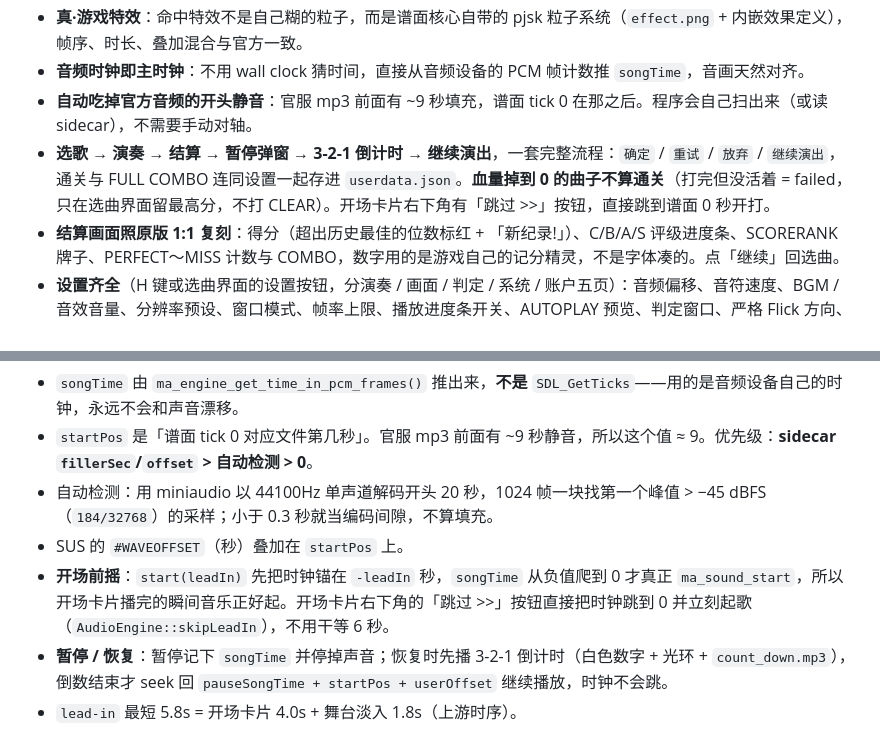
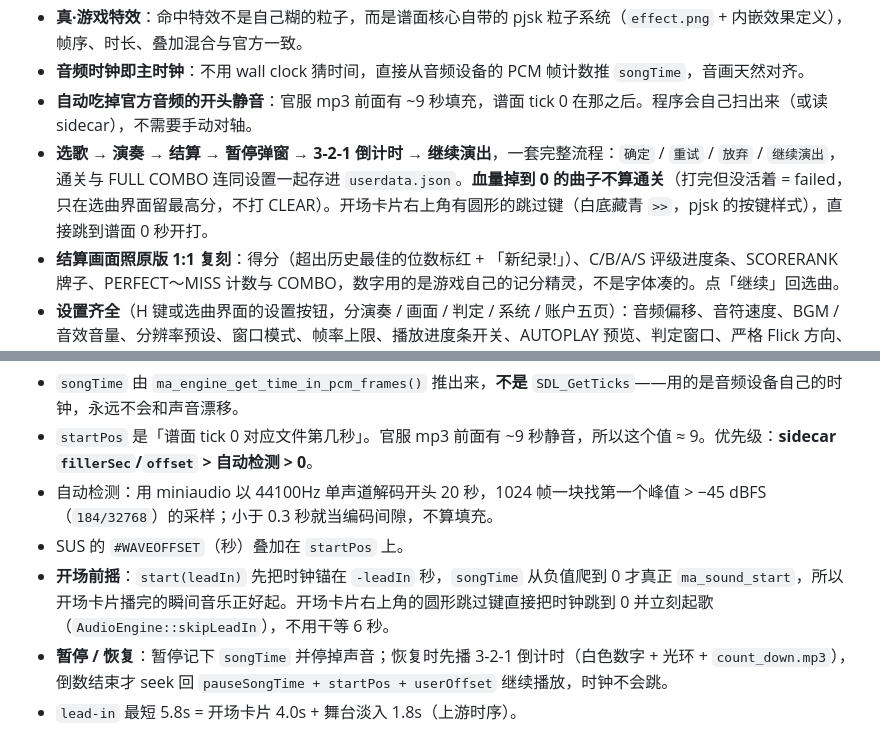
Before and after one commit to BSOD-MEMZ/CppSekai, a Markdown page: README.md, 2 parts joined by grey strips. GitHub-like rendering.

```diff
--- a/README.md
+++ b/README.md
@@ -37,7 +37,7 @@ zig 把 C++20 静态链成一个 ~4.8 MB 的 `cppsekai.exe`，SDL2 给窗口和
 - **真·游戏特效**：命中特效不是自己糊的粒子，而是谱面核心自带的 pjsk 粒子系统（`effect.png` + 内嵌效果定义），帧序、时长、叠加混合与官方一致。
 - **音频时钟即主时钟**：不用 wall clock 猜时间，直接从音频设备的 PCM 帧计数推 `songTime`，音画天然对齐。
 - **自动吃掉官方音频的开头静音**：官服 mp3 前面有 ~9 秒填充，谱面 tick 0 在那之后。程序会自己扫出来（或读 sidecar），不需要手动对轴。
-- **选歌 → 演奏 → 结算 → 暂停弹窗 → 3-2-1 倒计时 → 继续演出**，一套完整流程：`确定` / `重试` / `放弃` / `继续演出`，通关与 FULL COMBO 连同设置一起存进 `userdata.json`。**血量掉到 0 的曲子不算通关**（打完但没活着 = failed，只在选曲界面留最高分，不打 CLEAR）。开场卡片右下角有「跳过 >>」按钮，直接跳到谱面 0 秒开打。
+- **选歌 → 演奏 → 结算 → 暂停弹窗 → 3-2-1 倒计时 → 继续演出**，一套完整流程：`确定` / `重试` / `放弃` / `继续演出`，通关与 FULL COMBO 连同设置一起存进 `userdata.json`。**血量掉到 0 的曲子不算通关**（打完但没活着 = failed，只在选曲界面留最高分，不打 CLEAR）。开场卡片右上角有圆形的跳过键（白底藏青 `>>`，pjsk 的按键样式），直接跳到谱面 0 秒开打。
 - **结算画面照原版 1:1 复刻**：得分（超出历史最佳的位数标红 + 「新纪录!」）、C/B/A/S 评级进度条、SCORERANK 牌子、PERFECT～MISS 计数与 COMBO，数字用的是游戏自己的记分精灵，不是字体凑的。点「继续」回选曲。
 - **设置齐全**（H 键或选曲界面的设置按钮，分演奏 / 画面 / 判定 / 系统 / 账户五页）：音频偏移、音符速度、BGM / 音效音量、分辨率预设、窗口模式、帧率上限、播放进度条开关、AUTOPLAY 预览、判定窗口、严格 Flick 方向、Flick 视作 Tap、失焦自动暂停、SMTC 汇报开关、昵称 / 学校 / 签名，全部持久化到 `userdata.json`。
 - **等级（Player Rank）**：照搬原版那套——一局给的经验就是这局的**分数评级倍率**（D 20 / C 200 / B 240 / A 280 / S 320；原版乘算的「加成倍率」这里没有加成系统，所以恒为 1），升级所需经验用官方曲线（1 级 10、2 级 8010，3~12 级每级 +500，13~15 级每级 +1000，16 级起每级 +480，上限 900 级）。选曲界面右上角一块「等级」牌（和排序 / 分组下拉框一样高、一样平；**左端那截绿色是离下一级还有多少经验**），结算画面面板右下角同一块，下面写 `+N EXP`，升级时写「等级提升!」。
@@ -295,7 +295,7 @@ flags: bit0 = critical, bits1-2 = flick 方向 (0 无 / 1 上 / 2 左 / 3 右)
 - `startPos` 是「谱面 tick 0 对应文件第几秒」。官服 mp3 前面有 ~9 秒静音，所以这个值 ≈ 9。优先级：**sidecar `fillerSec`/`offset` > 自动检测 > 0**。
 - 自动检测：用 miniaudio 以 44100Hz 单声道解码开头 20 秒，1024 帧一块找第一个峰值 > −45 dBFS（`184/32768`）的采样；小于 0.3 秒就当编码间隙，不算填充。
 - SUS 的 `#WAVEOFFSET`（秒）叠加在 `startPos` 上。
-- **开场前摇**：`start(leadIn)` 先把时钟锚在 `-leadIn` 秒，`songTime` 从负值爬到 0 才真正 `ma_sound_start`，所以开场卡片播完的瞬间音乐正好起。开场卡片右下角的「跳过 >>」按钮直接把时钟跳到 0 并立刻起歌（`AudioEngine::skipLeadIn`），不用干等 6 秒。
+- **开场前摇**：`start(leadIn)` 先把时钟锚在 `-leadIn` 秒，`songTime` 从负值爬到 0 才真正 `ma_sound_start`，所以开场卡片播完的瞬间音乐正好起。开场卡片右上角的圆形跳过键直接把时钟跳到 0 并立刻起歌（`AudioEngine::skipLeadIn`），不用干等 6 秒。
 - **暂停 / 恢复**：暂停记下 `songTime` 并停掉声音；恢复时先播 3-2-1 倒计时（白色数字 + 光环 + `count_down.mp3`），倒数结束才 seek 回 `pauseSongTime + startPos + userOffset` 继续播放，时钟不会跳。
 - `lead-in` 最短 5.8s = 开场卡片 4.0s + 舞台淡入 1.8s（上游时序）。
 
```
Also changed, not shown: AGENTS.md (+20 -1 lines), CLI.md (+1 -0 lines), assets/mmw/ui/skip.png (added), 5 other files.
